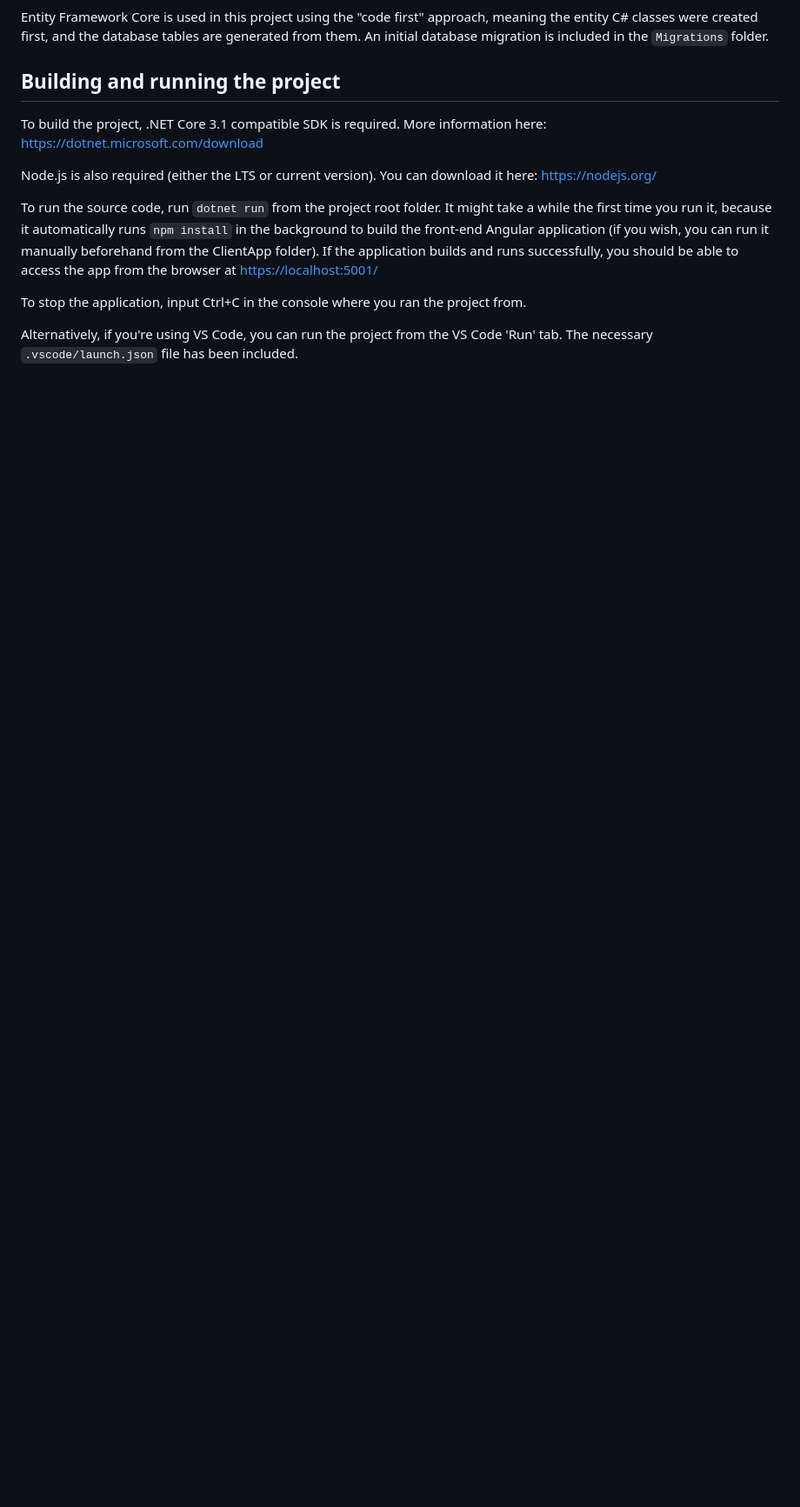
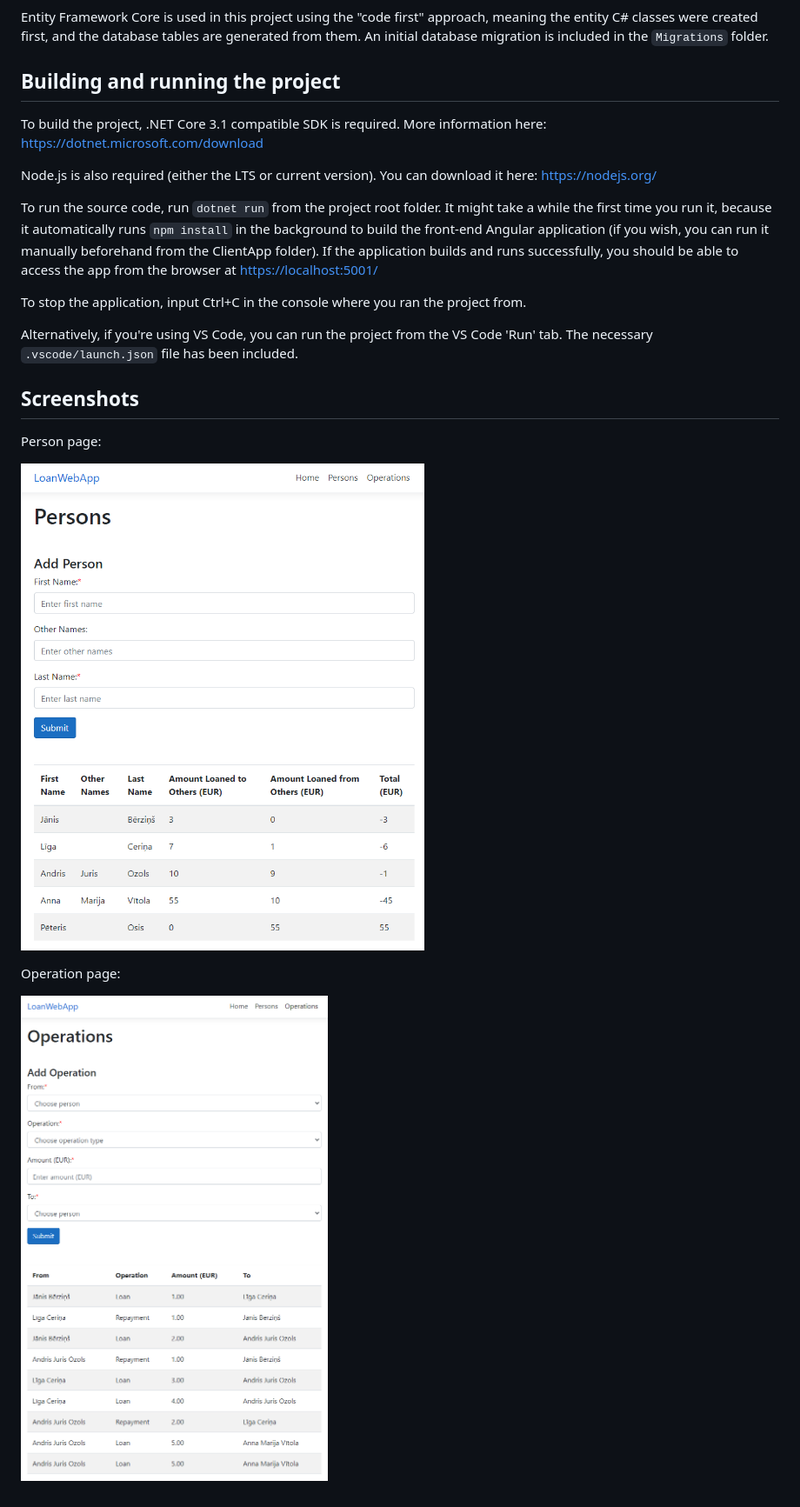
Before and after one commit to ReinisS/LoanWebApp, a Markdown page: README.md, the part around the change. Shown: that part at 87% size. Drawn GitHub-style; pictures changed too: assets/OperationsPage.png (added), assets/PersonsPage.png (added); blank space fills up the shorter version.

```diff
--- a/README.md
+++ b/README.md
@@ -41,3 +41,13 @@ To stop the application, input Ctrl+C in the console where you ran the project f
 
 Alternatively, if you're using VS Code, you can run the project from the VS Code 'Run' tab. The necessary
 `.vscode/launch.json` file has been included.
+
+## Screenshots
+
+Person page:
+
+![ER Diagram](assets/PersonsPage.png)
+
+Operation page:
+
+![ER Diagram](assets/OperationsPage.png)
```
